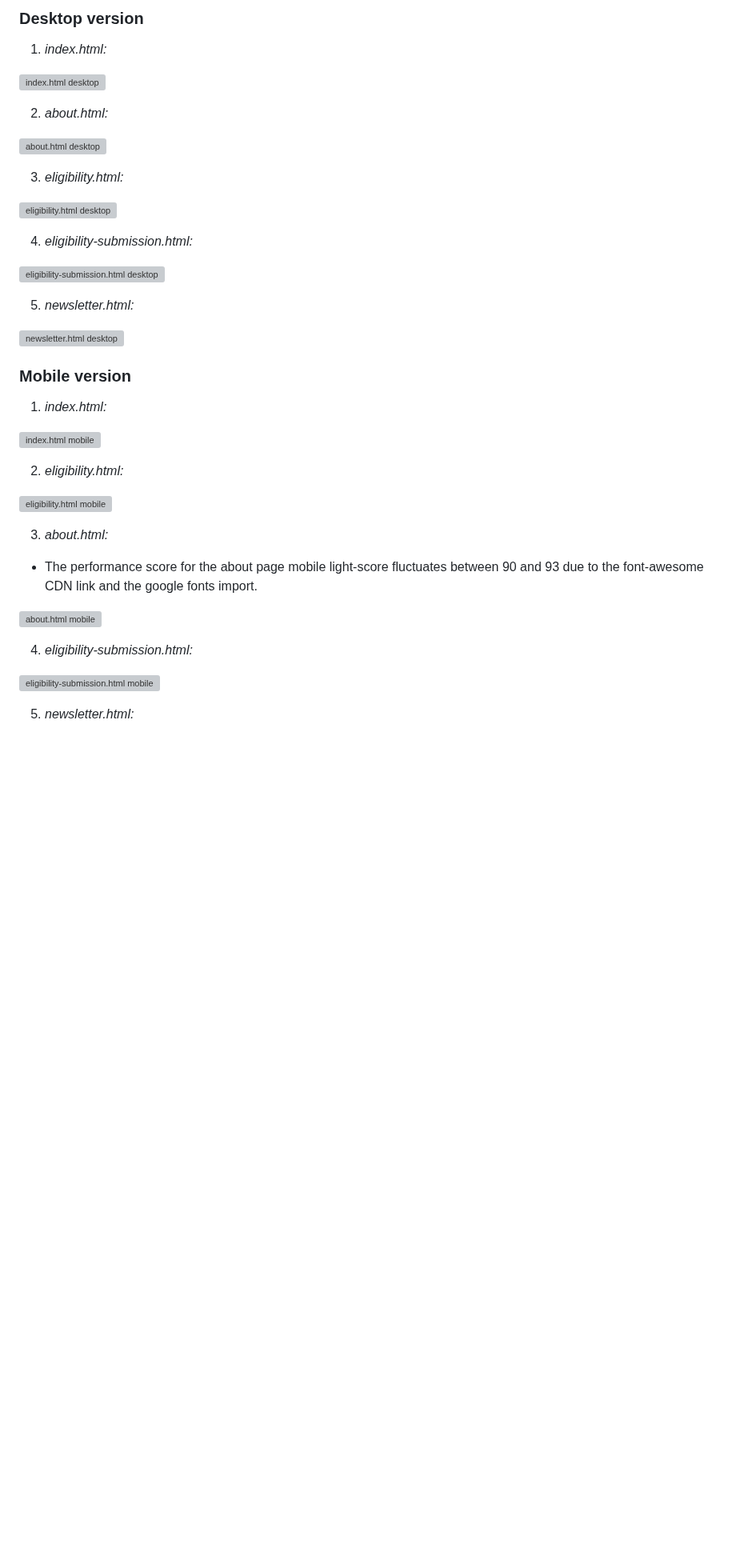
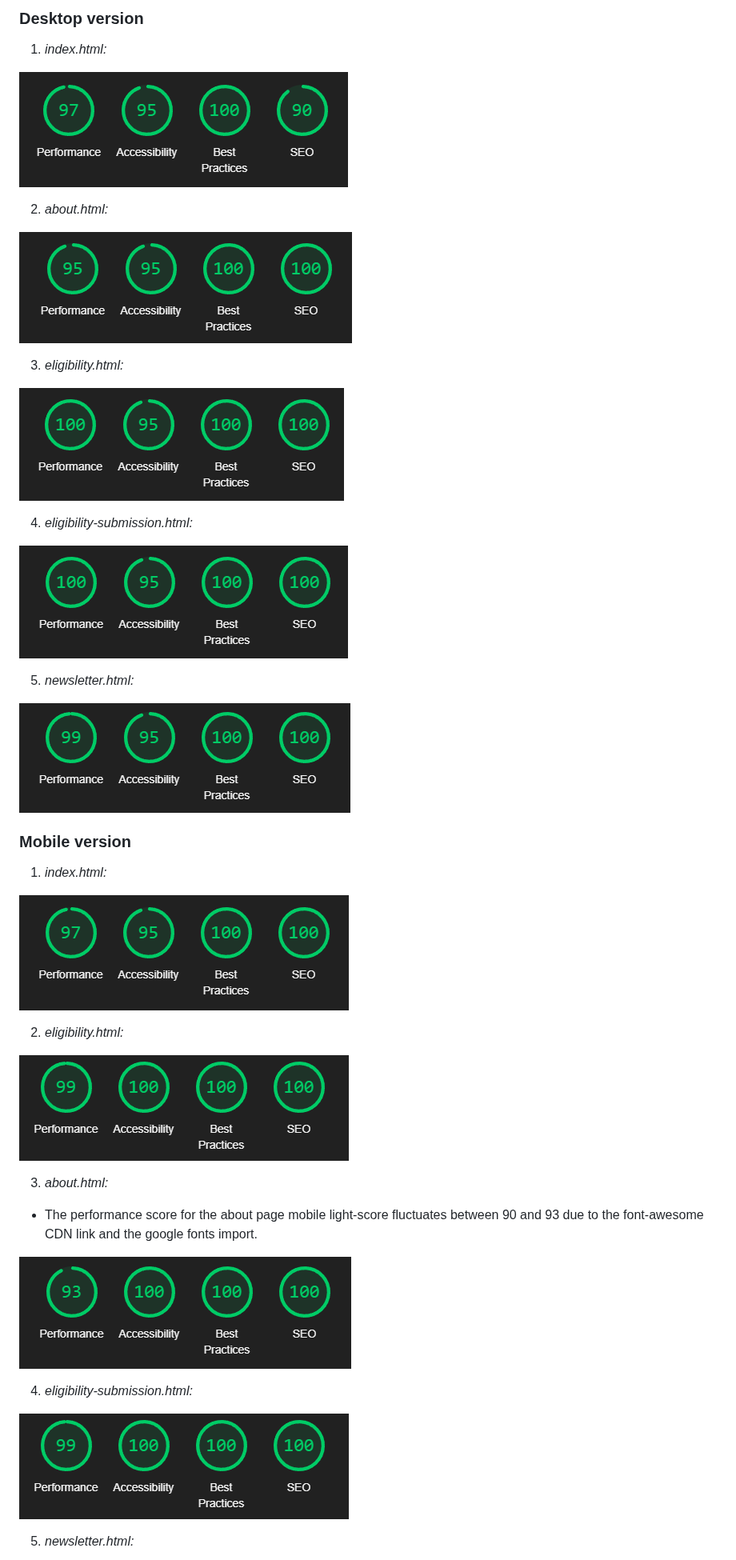
Before and after one commit to ilyasolgun11/paws-play-pp1, a Markdown page: docs/TESTING.md, the part around one of its changes. Shown at 80% size. Drawn GitHub-style; blank space fills up the shorter version; grey boxes are pictures that could not be loaded.

Commit message:
Update file paths for testing.md

```diff
--- a/docs/TESTING.md
+++ b/docs/TESTING.md
@@ -87,43 +87,43 @@ _CSS_ - [https://jigsaw.w3.org/css-validator/](https://jigsaw.w3.org/css-validat
 
 1. _index.html:_
 
-![index.html desktop](assets/images/testing/index.html-desktop.png)
+![index.html desktop](./testing/index.html-desktop.png)
 
 2. _about.html:_
 
-![about.html desktop](assets/images/testing/about.html-desktop.png)
+![about.html desktop](./testing/about.html-desktop.png)
 
 3. _eligibility.html:_
 
-![eligibility.html desktop](assets/images/testing/eligiblity-lighthouse.png)
+![eligibility.html desktop](./testing/eligiblity-lighthouse.png)
 
 4. _eligibility-submission.html:_
 
-![eligibility-submission.html desktop](assets/images/testing/eligibility-submission-lighthouse.png)
+![eligibility-submission.html desktop](./testing/eligibility-submission-lighthouse.png)
 
 5. _newsletter.html:_
 
-![newsletter.html desktop](assets/images/testing/news-letter.html-desktop.png)
+![newsletter.html desktop](./testing/news-letter.html-desktop.png)
 
 ### Mobile version <a name="mobile-version"></a>
 
 1. _index.html:_
 
-![index.html mobile](assets/images/testing/index.html-mobile.png)
+![index.html mobile](./testing/index.html-mobile.png)
 
 2. _eligibility.html:_
 
-![eligibility.html mobile](assets/images/testing/eligibility-submission-mobile.png)
+![eligibility.html mobile](./testing/eligibility-submission-mobile.png)
 
 3. _about.html:_
 
 - The performance score for the about page mobile light-score fluctuates between 90 and 93 due to the font-awesome CDN link and the google fonts import.
 
-![about.html mobile](assets/images/testing/about.html-mobile.png)
+![about.html mobile](./testing/about.html-mobile.png)
 
 4. _eligibility-submission.html:_
 
-![eligibility-submission.html mobile](assets/images/testing/eligibility-submission-mobile.png)
+![eligibility-submission.html mobile](./testing/eligibility-submission-mobile.png)
 
 5. _newsletter.html:_
 
```
Also changed, not shown: other parts of docs/TESTING.md (+2 -2 lines).
